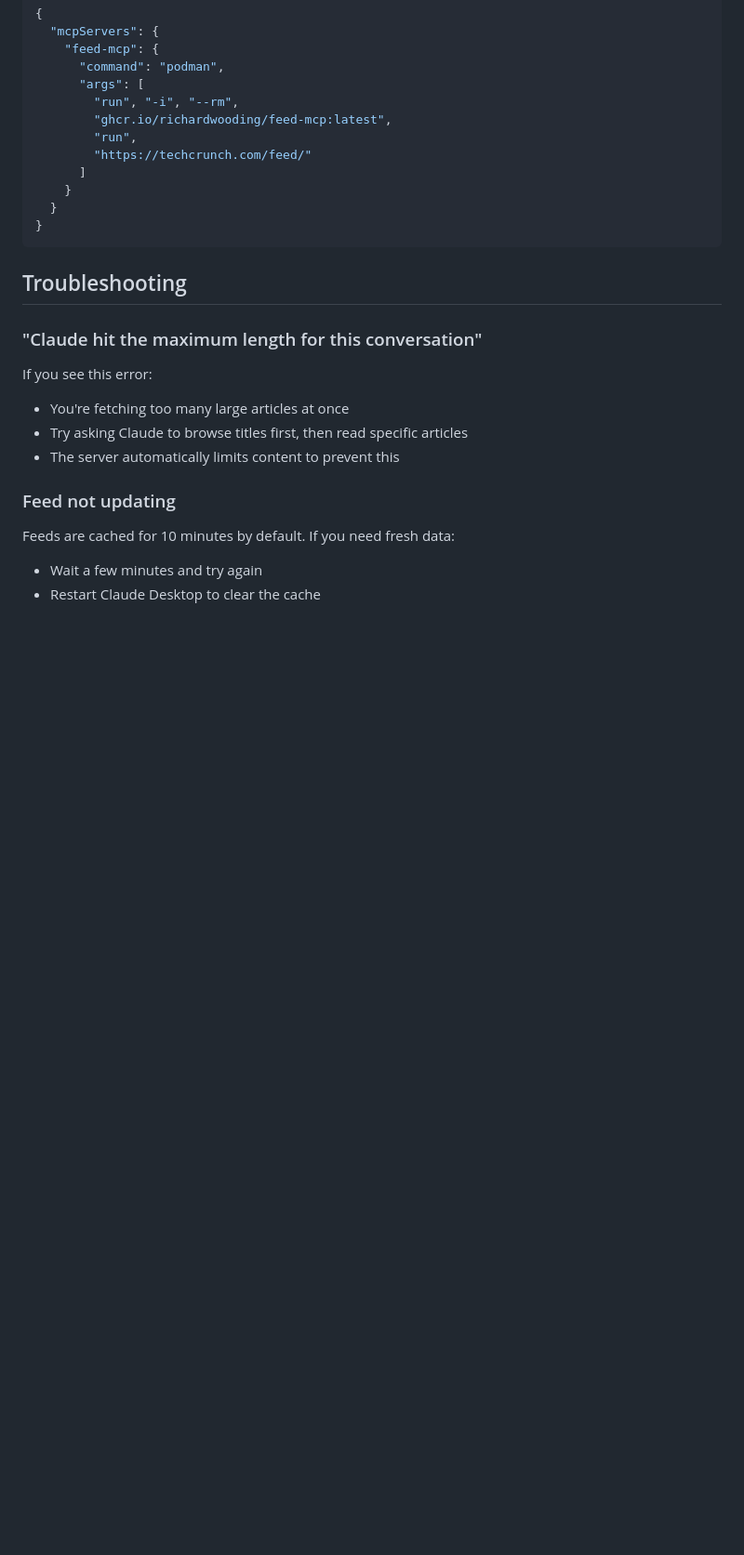
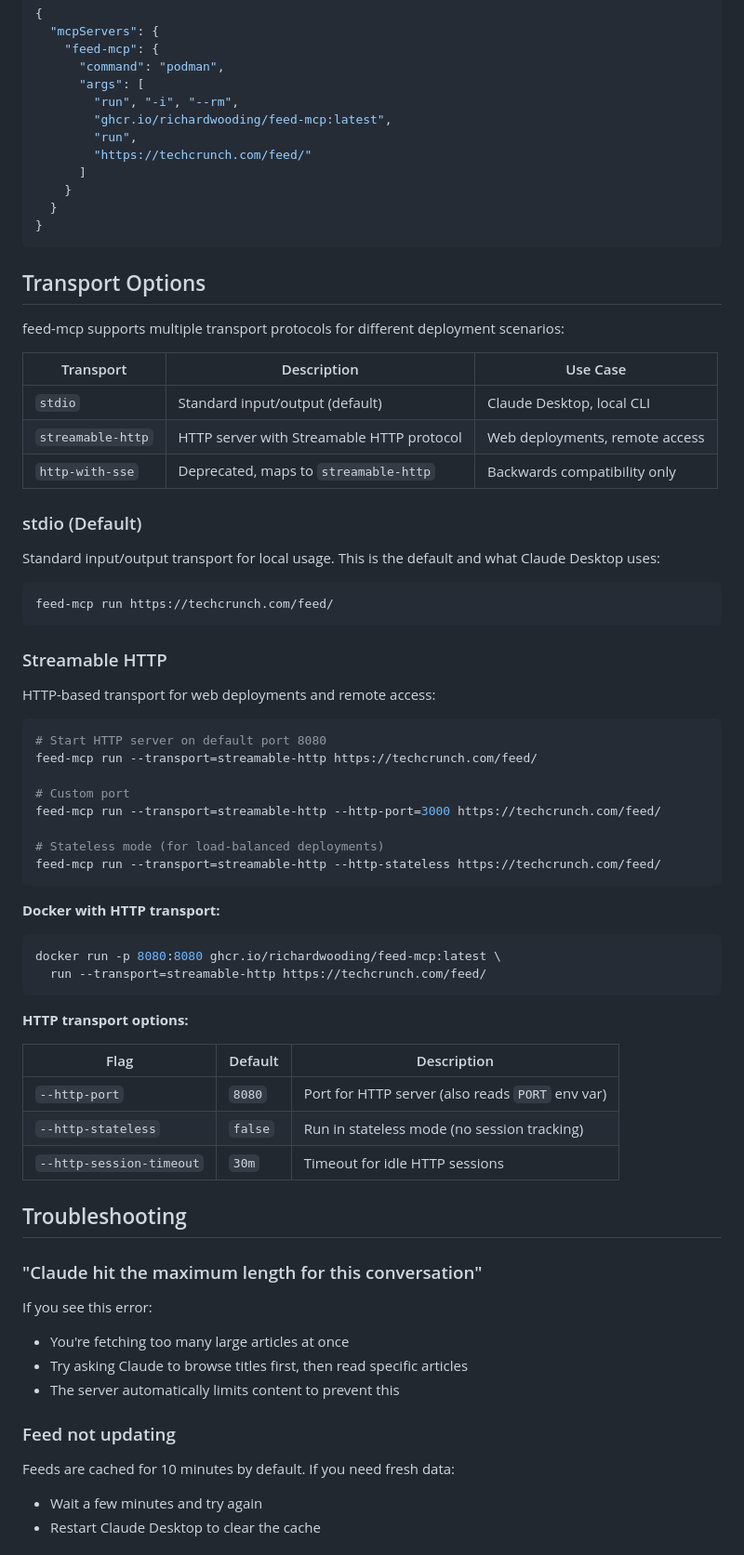
Before and after one commit to richardwooding/feed-mcp, a Markdown page: README.md, the part around the change. Shown at 93% size. Rendered like a GitHub page; blank space fills up the shorter version.

Commit message:
docs(readme): add transport options section (#121)
Documents available MCP transport protocols (stdio, streamable-http,
http-with-sse) with usage examples and configuration options.

https://claude.ai/code/session_01TvYbDfEnyitEwWUadoMaRb

Co-authored-by: Claude <noreply@anthropic.com>

````diff
--- a/README.md
+++ b/README.md
@@ -253,6 +253,54 @@ Prefer Podman over Docker? Just replace `docker` with `podman`:
 }
 ```
 
+## Transport Options
+
+feed-mcp supports multiple transport protocols for different deployment scenarios:
+
+| Transport | Description | Use Case |
+|-----------|-------------|----------|
+| `stdio` | Standard input/output (default) | Claude Desktop, local CLI |
+| `streamable-http` | HTTP server with Streamable HTTP protocol | Web deployments, remote access |
+| `http-with-sse` | Deprecated, maps to `streamable-http` | Backwards compatibility only |
+
+### stdio (Default)
+
+Standard input/output transport for local usage. This is the default and what Claude Desktop uses:
+
+```bash
+feed-mcp run https://techcrunch.com/feed/
+```
+
+### Streamable HTTP
+
+HTTP-based transport for web deployments and remote access:
+
+```bash
+# Start HTTP server on default port 8080
+feed-mcp run --transport=streamable-http https://techcrunch.com/feed/
+
+# Custom port
+feed-mcp run --transport=streamable-http --http-port=3000 https://techcrunch.com/feed/
+
+# Stateless mode (for load-balanced deployments)
+feed-mcp run --transport=streamable-http --http-stateless https://techcrunch.com/feed/
+```
+
+**Docker with HTTP transport:**
+
+```bash
+docker run -p 8080:8080 ghcr.io/richardwooding/feed-mcp:latest \
+  run --transport=streamable-http https://techcrunch.com/feed/
+```
+
+**HTTP transport options:**
+
+| Flag | Default | Description |
+|------|---------|-------------|
+| `--http-port` | `8080` | Port for HTTP server (also reads `PORT` env var) |
+| `--http-stateless` | `false` | Run in stateless mode (no session tracking) |
+| `--http-session-timeout` | `30m` | Timeout for idle HTTP sessions |
+
 ## Troubleshooting
 
 ### "Claude hit the maximum length for this conversation"
````
